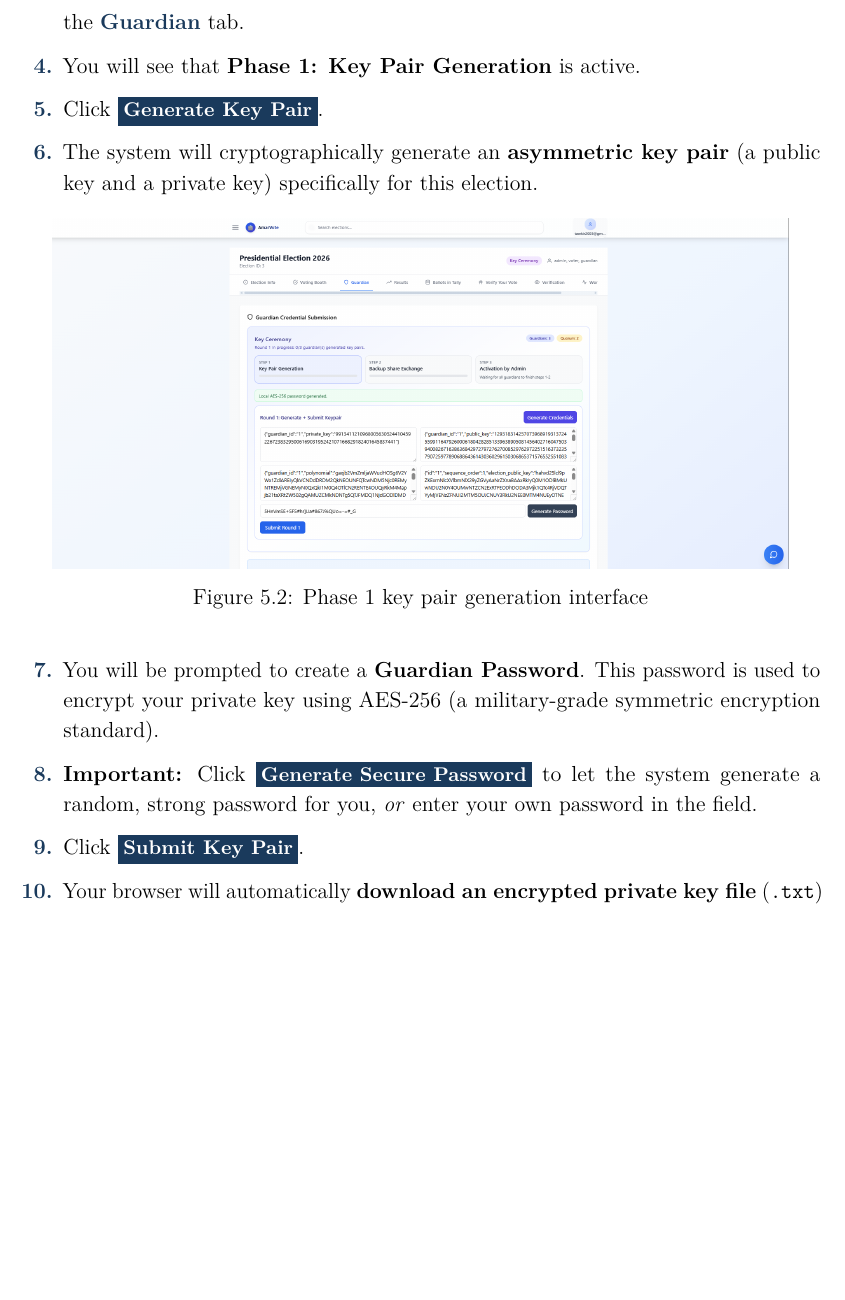
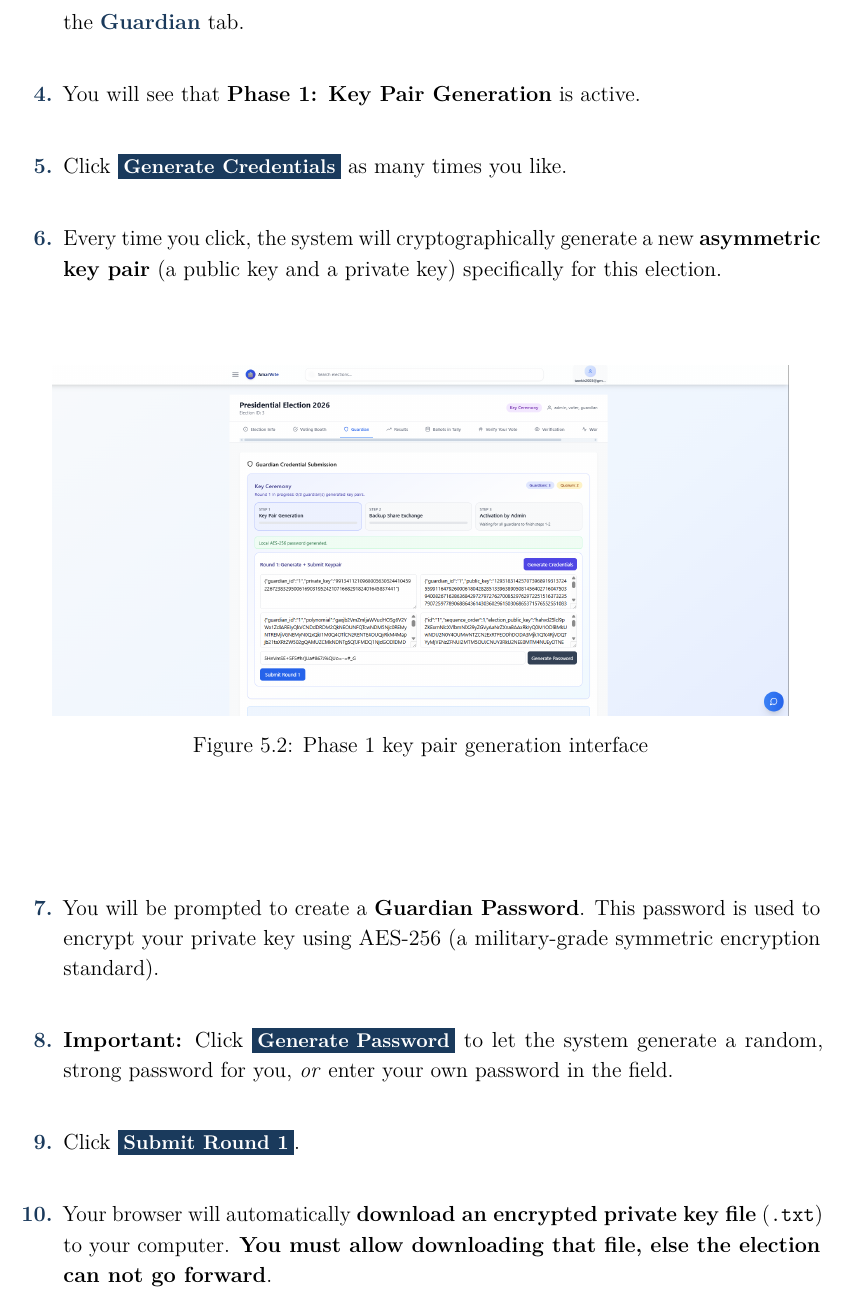
Before and after one commit to TAR2003/AmarVote-tutorial, a LaTeX thesis (Complete_process/main.tex): part of page 33 of 69, cut so that both start at the same text, the shorter picture padded with empty space. Compiled offline with pdfLaTeX.

Commit message:
small fixes 01:47

```diff
--- a/Complete_process/main.tex
+++ b/Complete_process/main.tex
@@ -716,15 +716,15 @@ Each guardian must complete Phase 1 independently:
 
 	\item Navigate to \uimenu{All Elections} and find the election. Open the election page and click the \uimenu{Guardian} tab.
 	\item You will see that \textbf{Phase 1: Key Pair Generation} is active.
-	\item Click \uibutton{Generate Key Pair}.
-	\item The system will cryptographically generate an \textbf{asymmetric key pair} (a public key and a private key) specifically for this election.
+	\item Click \uibutton{Generate Credentials} as many times you like.
+	\item Every time you click, the system will cryptographically generate a new \textbf{asymmetric key pair} (a public key and a private key) specifically for this election.
 
 	      \screenfig{keyCeremonyKeypairGeneration.png}{Phase 1 key pair generation interface}
 
 	\item You will be prompted to create a \textbf{Guardian Password}. This password is used to encrypt your private key using AES-256 (a military-grade symmetric encryption standard).
-	\item \textbf{Important:} Click \uibutton{Generate Secure Password} to let the system generate a random, strong password for you, \emph{or} enter your own password in the field.
-	\item Click \uibutton{Submit Key Pair}.
-	\item Your browser will automatically \textbf{download an encrypted private key file} (\texttt{.txt}) to your computer.
+	\item \textbf{Important:} Click \uibutton{Generate Password} to let the system generate a random, strong password for you, \emph{or} enter your own password in the field.
+	\item Click \uibutton{Submit Round 1}.
+	\item Your browser will automatically \textbf{download an encrypted private key file} (\texttt{.txt}) to your computer. \textbf{You must allow downloading that file, else the election can not go forward}.
 
 	      \screenfig{keyCeremonyPrivateKeyDownload.png}{Downloading the encrypted private key file after key pair generation}
 
```
Also changed, not shown: Complete_process/main.tex (8 more changed lines).
